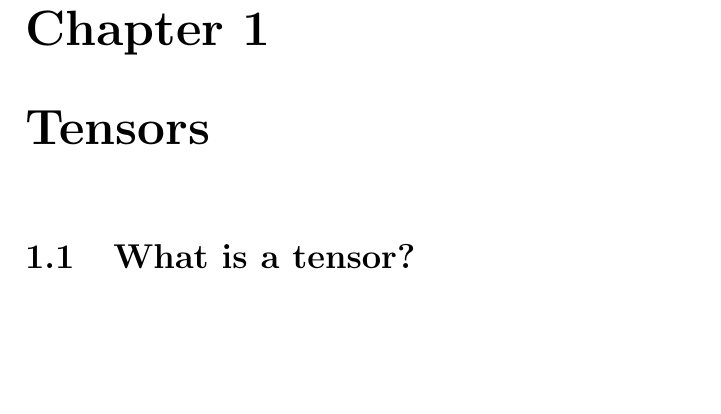
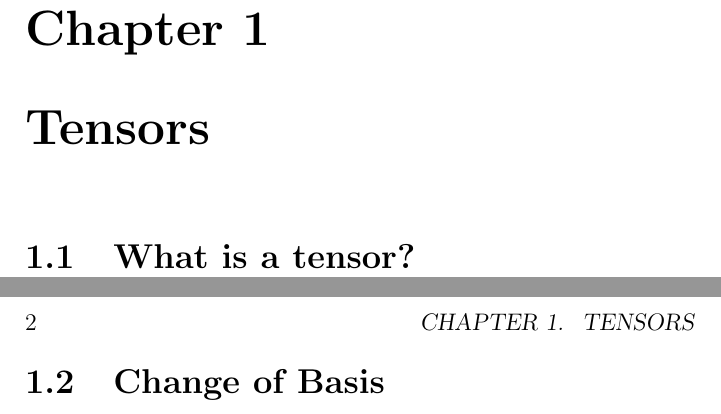
Before and after one commit to hannahellis4242/notes, a LaTeX book (Tensors/Tensors.tex): part of page 11 of 11 before the commit and two parts of pages 11 and 12 of 12 after it, the two joined at a grey line, cut so that both start at the same text, the shorter picture padded with empty space. Compiled offline with pdfLaTeX.

Commit message:
Adding a new section about basises

```diff
--- a/Tensors/Tensors.tex
+++ b/Tensors/Tensors.tex
@@ -23,4 +23,6 @@ Intrduction to Tensors
 \clearpage
+\section{Change of Basis}
+\input{./tex/ChangeOfBasis}
 
 \clearpage
 \addcontentsline{toc}{chapter}{Index}
```
Also changed, not shown: Tensors/Tensors.pdf, Tensors/tex/ChangeOfBasis.tex (added), Tensors/Tensors.tex (2 more changed lines), 1 other file.
